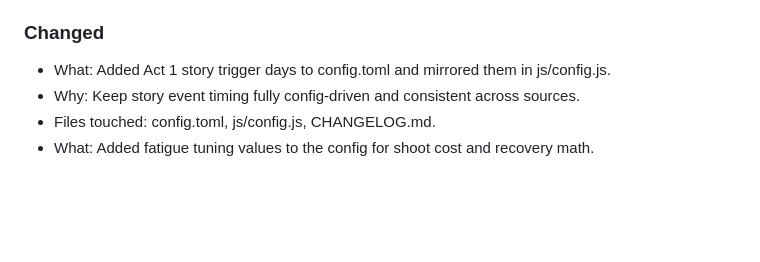
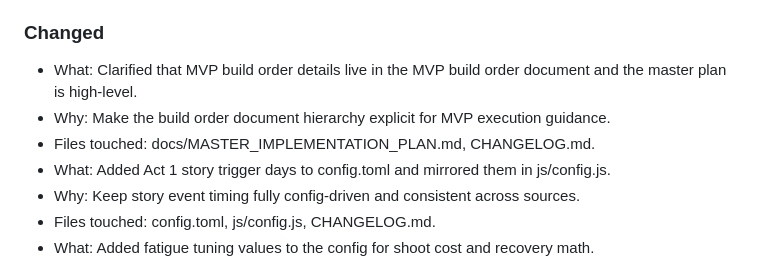
Before and after one commit to mikeroz187-cyber/Simple-Web-Game-Final, a Markdown page: CHANGELOG.md, the part around the change. Drawn GitHub-style; blank space fills up the shorter version.

Commit message:
Clarify MVP build order reference

```diff
--- a/CHANGELOG.md
+++ b/CHANGELOG.md
@@ -37,6 +37,9 @@ This changelog is optimized for:
 - Files touched: docs/DATA_UI_COPY.md, CHANGELOG.md.
 
 ### Changed
+- What: Clarified that MVP build order details live in the MVP build order document and the master plan is high-level.
+- Why: Make the build order document hierarchy explicit for MVP execution guidance.
+- Files touched: docs/MASTER_IMPLEMENTATION_PLAN.md, CHANGELOG.md.
 - What: Added Act 1 story trigger days to config.toml and mirrored them in js/config.js.
 - Why: Keep story event timing fully config-driven and consistent across sources.
 - Files touched: config.toml, js/config.js, CHANGELOG.md.
```
Also changed, not shown: docs/MASTER_IMPLEMENTATION_PLAN.md (+1 -0 lines).
